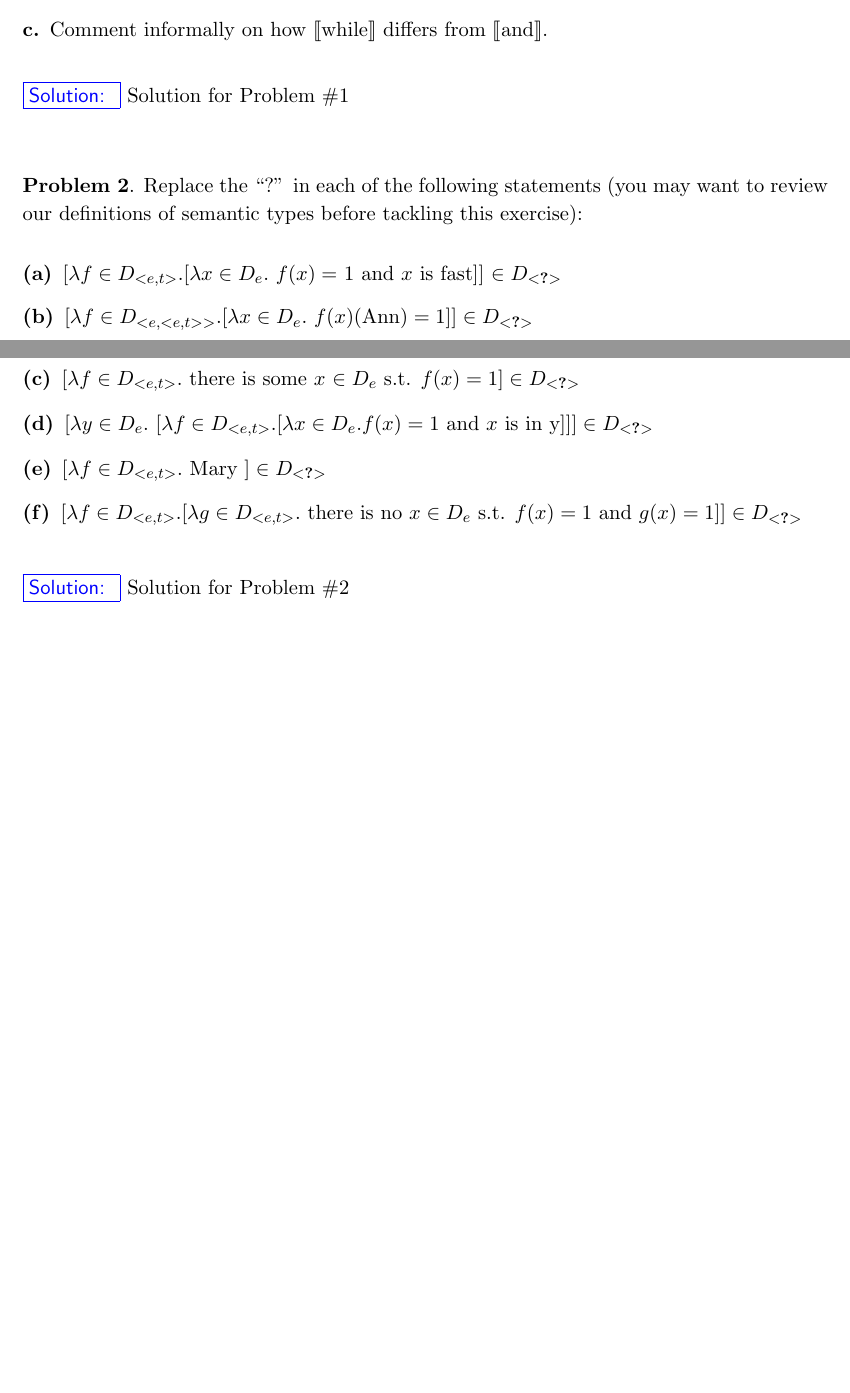
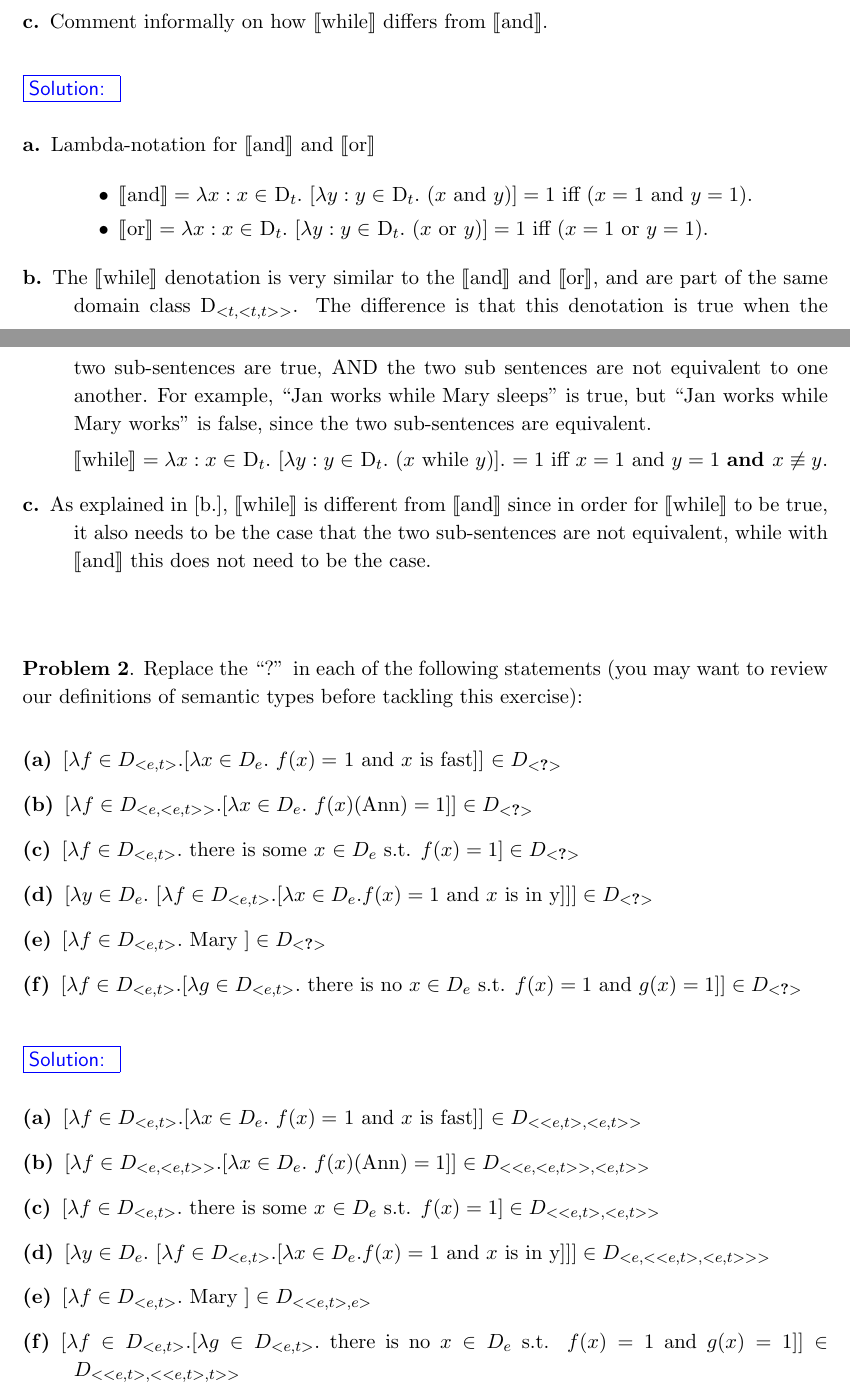
Before and after one commit to Wilgy/OsnabrueckHW, a LaTeX problem sheet (CL/HW04/submission/HW4_tfairman_khipkin_twilgenbusch.tex): two parts of pages 1 and 2 of 2 before the commit and two parts of pages 1 and 2 of 3 after it, joined at a grey line, cut so that both start at the same text, the shorter picture padded with empty space. Compiled offline with pdfLaTeX.

Commit message:
CL/HW04 Some initial solutions for P01, P02, and P03 part a; TODO: Continue working on P03; TODO: Proofread/look over P01 and P02;

```diff
--- a/CL/HW04/submission/HW4_tfairman_khipkin_twilgenbusch.tex
+++ b/CL/HW04/submission/HW4_tfairman_khipkin_twilgenbusch.tex
@@ -49,7 +49,23 @@
 \end{problem}
 
 \begin{solution}
-Solution for Problem \#1
+\begin{description}
+    \item[a.] Lambda-notation for $\llbracket$and$\rrbracket$ and $\llbracket$or$\rrbracket$
+
+        \begin{itemize}
+            \item $\llbracket$and$\rrbracket = \lambda x: x \in $ D$_{t}.$ $[ \lambda y: y \in $ D$_{t}.$ $(x $ and $ y)]= 1$ iff $(x=1$ and $y=1)$.
+
+            \item $\llbracket$or$\rrbracket = \lambda x: x \in $ D$_{t}.$ $[ \lambda y: y \in $ D$_{t}.$ $(x $ or $ y)]= 1$ iff $(x=1$ or $y=1)$.
+        \end{itemize}
+
+    \item[b.] The $\llbracket$while$\rrbracket$ denotation is very similar to the $\llbracket$and$\rrbracket$ and $\llbracket$or$\rrbracket$, and are part of the same domain class D$_{<t, <t, t>>}$.  The difference is that this denotation is true when the two sub-sentences are true, AND the two sub sentences are not equivalent to one another.  For example, ``Jan works while Mary sleeps'' is true, but ``Jan works while Mary works'' is false, since the two sub-sentences are equivalent.
+
+    $\llbracket$while$\rrbracket = \lambda x: x \in $ D$_{t}.$ $[ \lambda y: y \in $ D$_{t}.$ $(x $ while $ y)].$ $= 1$ iff $x=1$ and $y=1$ \textbf{and $x \not\equiv y$}.
+
+    \item[c.]  As explained in [b.], $\llbracket$while$\rrbracket$ is different from $\llbracket$and$\rrbracket$ since in order for $\llbracket$while$\rrbracket$ to be true, it also needs to be the case that the two sub-sentences are not equivalent, while with $\llbracket$and$\rrbracket$ this does not need to be the case.
+
+\end{description}
+
 \end{solution}
 
 \vspace*{0.5cm} %% this is to put some vertical space between the next problem and the previous solution. You can change the value to something more appropriate.
@@ -75,5 +91,15 @@ Replace the ``?'' in each of the following statements (you may want to review ou
 \end{problem}
 
 \begin{solution}
-Solution for Problem \#2
-\end{solution}
+\begin{description}
+    \item[(a)]$[\lambda f \in D_{<e,t>} . [\lambda x \in D_{e}.$ $f(x) =$ 1 and $x$ is fast]] $\in D_{<<e, t>, <e, t>>}$
+
+    \item[(b)] $[\lambda f \in D_{<e,<e,t>>} . [\lambda x \in D_{e}.$ $f(x)($Ann$) = 1]] \in D_{<<e, <e, t>>, <e, t>>}$
+
+    \item[(c)] $[\lambda f \in D_{<e,t>}.$ there is some $x$ $\in D_{e}$ s.t. $f(x) = 1] \in D_{<<e, t>, <e, t>>}$
+
+    \item[(d)] $[\lambda y \in D_{e}.$ $[\lambda f \in D_{<e,t>} . [\lambda x \in D_{e}. f(x) =1$ and $x$ is in y$]]] \in D_{<e, <<e, t>, <e, t>>>}$
+
+    \item[(e)] $[\lambda f \in D_{<e,t>}.$ Mary $] \in D_{<<e, t>, e>}$
+
+    \item[(f)] $[\lambda f \in D_{<e,t>} . [\lambda g \in D_{<e,t>}.$ there is no $x \in D_{e}$ s.t. $f(x) = 1$ and $g(x) = 1]] \in D_{<<e, t>, <<e,t>, t>>}$
```
Also changed, not shown: CL/HW04/submission/HW4_tfairman_khipkin_twilgenbusch.tex (16 more changed lines).
